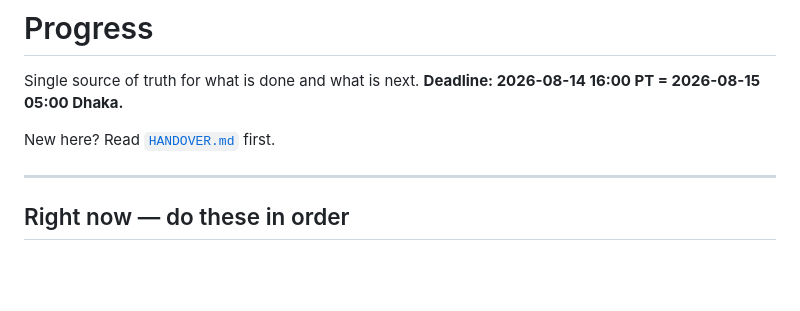
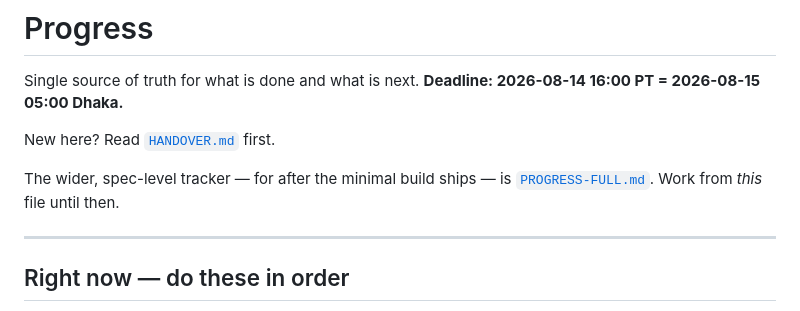
Before and after one commit to ashfaqstu/cram-offline, a Markdown page: PROGRESS.md, the part around the change. GitHub-like rendering; blank space fills up the shorter version.

```diff
--- a/PROGRESS.md
+++ b/PROGRESS.md
@@ -4,6 +4,9 @@ Single source of truth for what is done and what is next.
 **Deadline: 2026-08-14 16:00 PT = 2026-08-15 05:00 Dhaka.**
 
 New here? Read [`HANDOVER.md`](HANDOVER.md) first.
+
+The wider, spec-level tracker — for after the minimal build ships — is
+[`PROGRESS-FULL.md`](PROGRESS-FULL.md). Work from *this* file until then.
 
 ---
 
```
Also changed, not shown: PROGRESS-FULL.md (added, +315 -0 lines).
